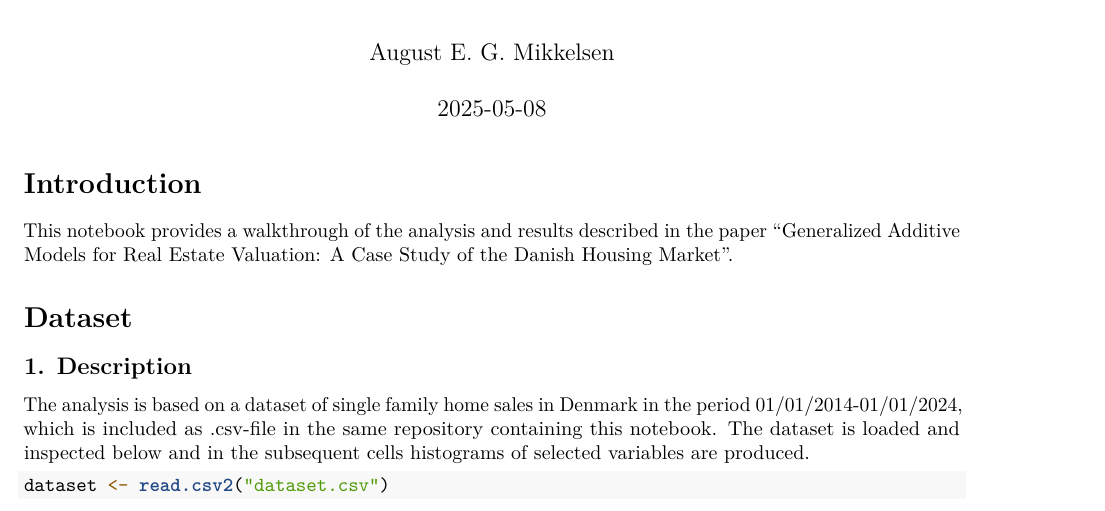
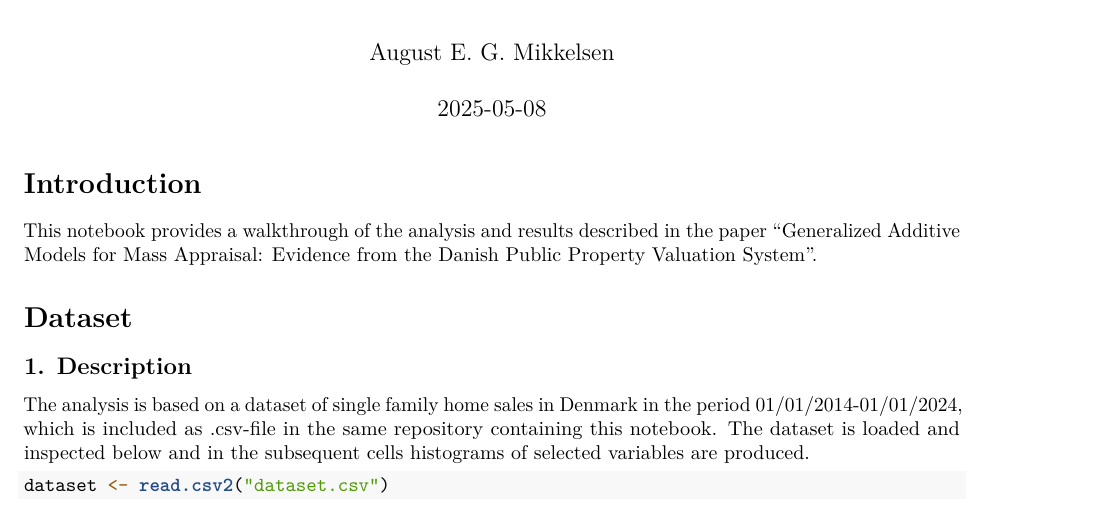
Before and after one commit to skat/vurdst-avm-extension, an R Markdown document (Notebook.Rmd): part of page 1 of 39, cut so that both start at the same text. Rendered offline with R 4.5, knitr and Pandoc, then LaTeX, with nearby package versions; some code elsewhere in the file could not run offline.

Commit message:
rettelse

````diff
--- a/Notebook.Rmd
+++ b/Notebook.Rmd
@@ -64,7 +64,7 @@ for (f in c("saved_files", "checkpoints")) {
 ```
 
 # Introduction
-This notebook provides a walkthrough of the analysis and results described in the paper "Generalized Additive Models for Real Estate Valuation: A Case Study of the Danish Housing Market".
+This notebook provides a walkthrough of the analysis and results described in the paper "Generalized Additive Models for Mass Appraisal: Evidence from the Danish Public Property Valuation System".
 
 
 # Dataset
````
